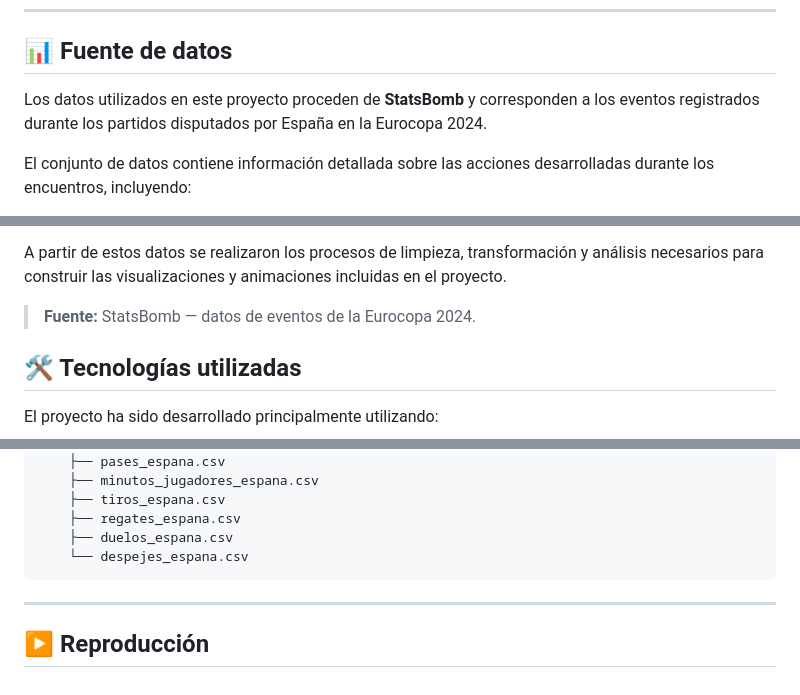
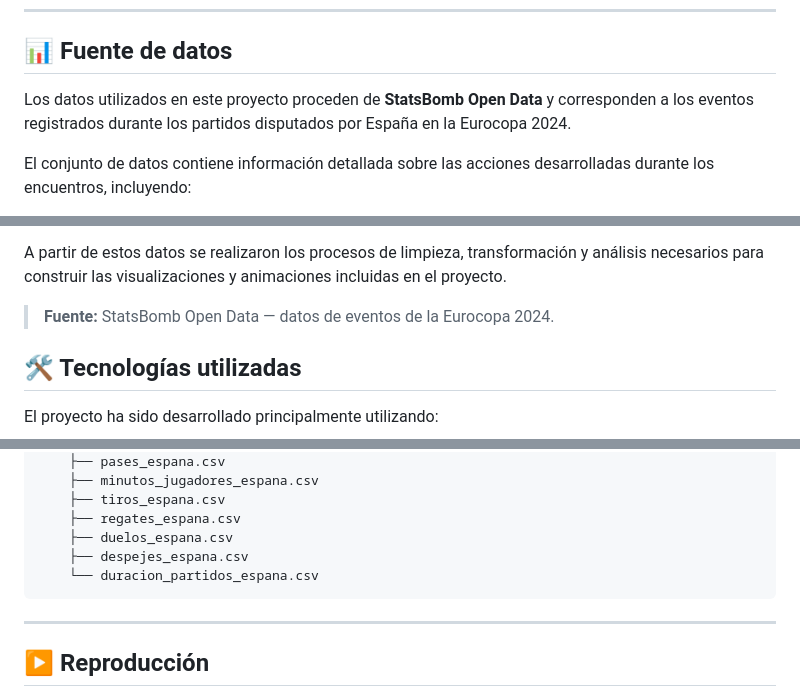
Before and after one commit to DanielPrados/An-lisis-spain-euro-2024, a Markdown page: README.md, 3 parts joined by grey strips. Rendered like a GitHub page.

````diff
--- a/README.md
+++ b/README.md
@@ -52,7 +56,7 @@ Entre otros aspectos, se analiza:
 
 ## 📊 Fuente de datos
 
-Los datos utilizados en este proyecto proceden de **StatsBomb** y corresponden a los eventos registrados durante los partidos disputados por España en la Eurocopa 2024.
+Los datos utilizados en este proyecto proceden de **StatsBomb Open Data** y corresponden a los eventos registrados durante los partidos disputados por España en la Eurocopa 2024.
 
 El conjunto de datos contiene información detallada sobre las acciones desarrolladas durante los encuentros, incluyendo:
 
@@ -67,7 +71,7 @@ El conjunto de datos contiene información detallada sobre las acciones desarrol
 
 A partir de estos datos se realizaron los procesos de limpieza, transformación y análisis necesarios para construir las visualizaciones y animaciones incluidas en el proyecto.
 
-> **Fuente:** StatsBomb — datos de eventos de la Eurocopa 2024.
+> **Fuente:** StatsBomb Open Data — datos de eventos de la Eurocopa 2024.
 
 
 ## 🛠️ Tecnologías utilizadas
@@ -161,7 +165,8 @@ analisis-spain-euro-2024/
     ├── tiros_espana.csv
     ├── regates_espana.csv
     ├── duelos_espana.csv
-    └── despejes_espana.csv
+    ├── despejes_espana.csv
+    └── duracion_partidos_espana.csv
 ```
 
 ---
````
Also changed, not shown: other parts of README.md (+13 -9 lines).
